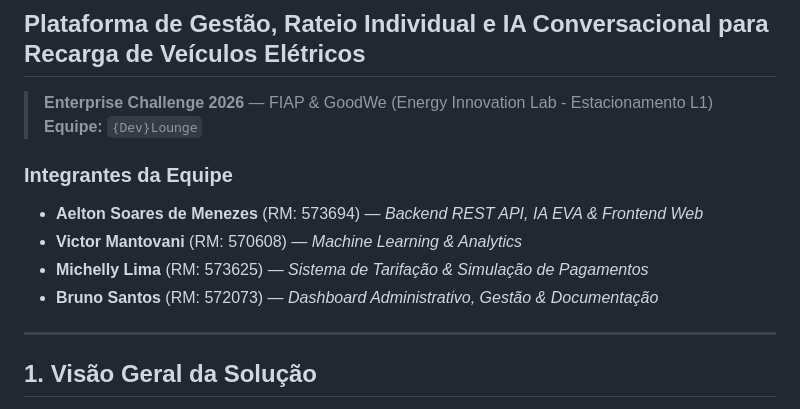
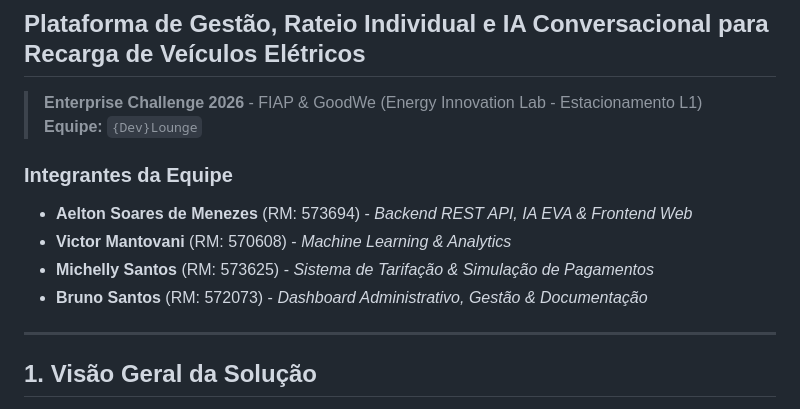
Before and after one commit to DevLounge-FIAP/EV_ChargeOps, a Markdown page: README.md, the part around one of its changes. Drawn GitHub-style.

Commit message:
Fix formatting inconsistencies in README.md

```diff
--- a/README.md
+++ b/README.md
@@ -1,14 +1,14 @@
 # EV ChargeOps | GoodWe + FIAP
 ## Plataforma de Gestão, Rateio Individual e IA Conversacional para Recarga de Veículos Elétricos
 
-> **Enterprise Challenge 2026** — FIAP & GoodWe (Energy Innovation Lab - Estacionamento L1)
+> **Enterprise Challenge 2026** - FIAP & GoodWe (Energy Innovation Lab - Estacionamento L1)
 > **Equipe:** `{Dev}Lounge`
 
 ### Integrantes da Equipe
-- **Aelton Soares de Menezes** (RM: 573694) — *Backend REST API, IA EVA & Frontend Web*
-- **Victor Mantovani** (RM: 570608) — *Machine Learning & Analytics*
-- **Michelly Lima** (RM: 573625) — *Sistema de Tarifação & Simulação de Pagamentos*
-- **Bruno Santos** (RM: 572073) — *Dashboard Administrativo, Gestão & Documentação*
+- **Aelton Soares de Menezes** (RM: 573694) - *Backend REST API, IA EVA & Frontend Web*
+- **Victor Mantovani** (RM: 570608) - *Machine Learning & Analytics*
+- **Michelly Santos** (RM: 573625) - *Sistema de Tarifação & Simulação de Pagamentos*
+- **Bruno Santos** (RM: 572073) - *Dashboard Administrativo, Gestão & Documentação*
 
 ---
 
```
Also changed, not shown: other parts of README.md (+1 -1 lines).
